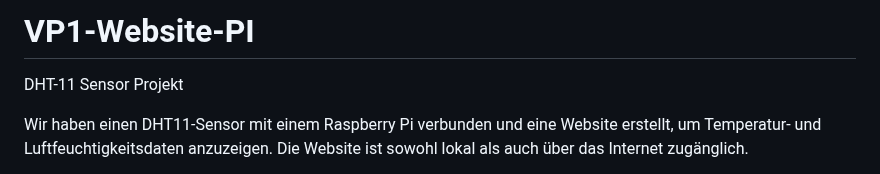
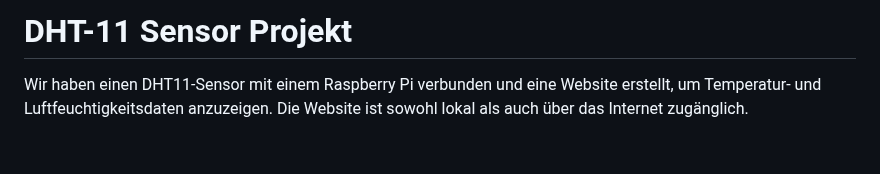
Before and after one commit to na1Ra/VP1-Website-PI, a Markdown page: README.md, the part around one of its changes. Rendered like a GitHub page; blank space fills up the shorter version.

```diff
--- a/README.md
+++ b/README.md
@@ -1,5 +1,4 @@
-# VP1-Website-PI
-DHT-11 Sensor Projekt
+# DHT-11 Sensor Projekt
 
 Wir haben einen DHT11-Sensor mit einem Raspberry Pi verbunden und eine Website erstellt, um Temperatur- und Luftfeuchtigkeitsdaten anzuzeigen. Die Website ist sowohl lokal als auch über das Internet zugänglich.
 
```
Also changed, not shown: other parts of README.md (+10 -10 lines).
